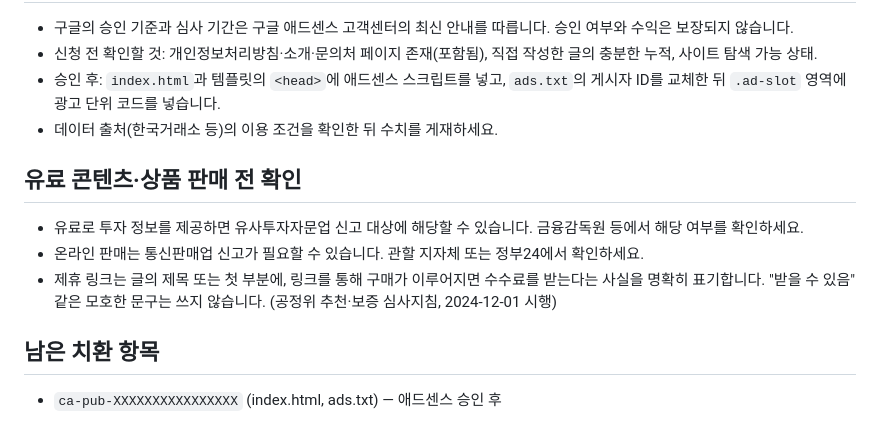
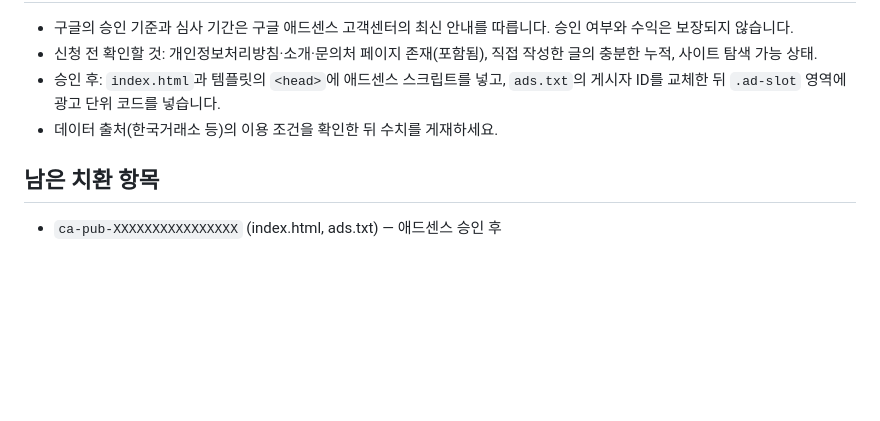
Before and after one commit to ghost35276/magambriefing, a Markdown page: README.md, the part around the change. GitHub-like rendering; blank space fills up the shorter version.

```diff
--- a/README.md
+++ b/README.md
@@ -52,12 +52,6 @@
 - 승인 후: `index.html`과 템플릿의 `<head>`에 애드센스 스크립트를 넣고, `ads.txt`의 게시자 ID를 교체한 뒤 `.ad-slot` 영역에 광고 단위 코드를 넣습니다.
 - 데이터 출처(한국거래소 등)의 이용 조건을 확인한 뒤 수치를 게재하세요.
 
-## 유료 콘텐츠·상품 판매 전 확인
-
-- 유료로 투자 정보를 제공하면 유사투자자문업 신고 대상에 해당할 수 있습니다. 금융감독원 등에서 해당 여부를 확인하세요.
-- 온라인 판매는 통신판매업 신고가 필요할 수 있습니다. 관할 지자체 또는 정부24에서 확인하세요.
-- 제휴 링크는 글의 제목 또는 첫 부분에, 링크를 통해 구매가 이루어지면 수수료를 받는다는 사실을 명확히 표기합니다. "받을 수 있음" 같은 모호한 문구는 쓰지 않습니다. (공정위 추천·보증 심사지침, 2024-12-01 시행)
-
 ## 남은 치환 항목
 
 - `ca-pub-XXXXXXXXXXXXXXXX` (index.html, ads.txt) — 애드센스 승인 후
```
